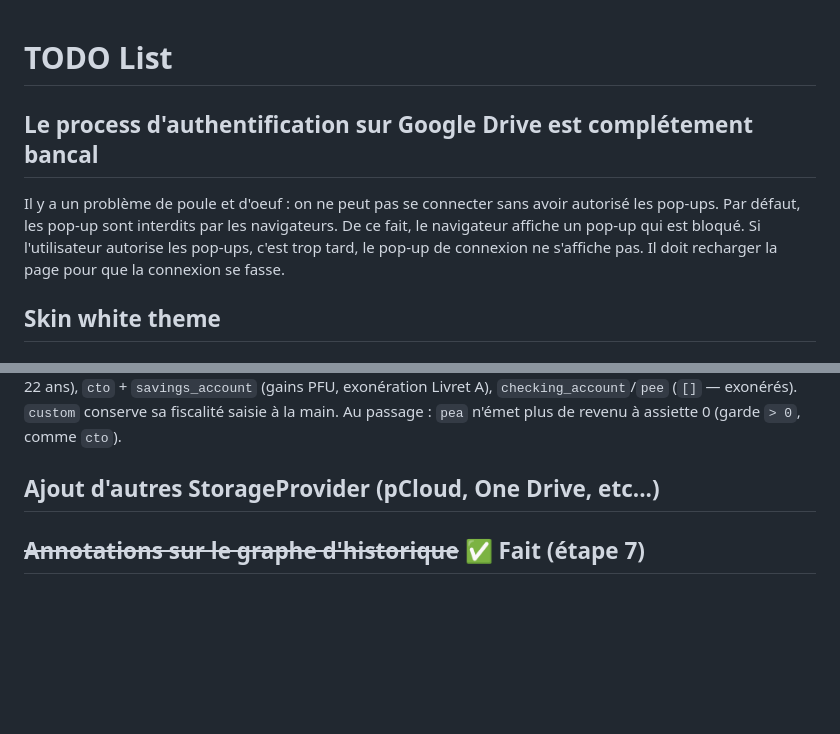
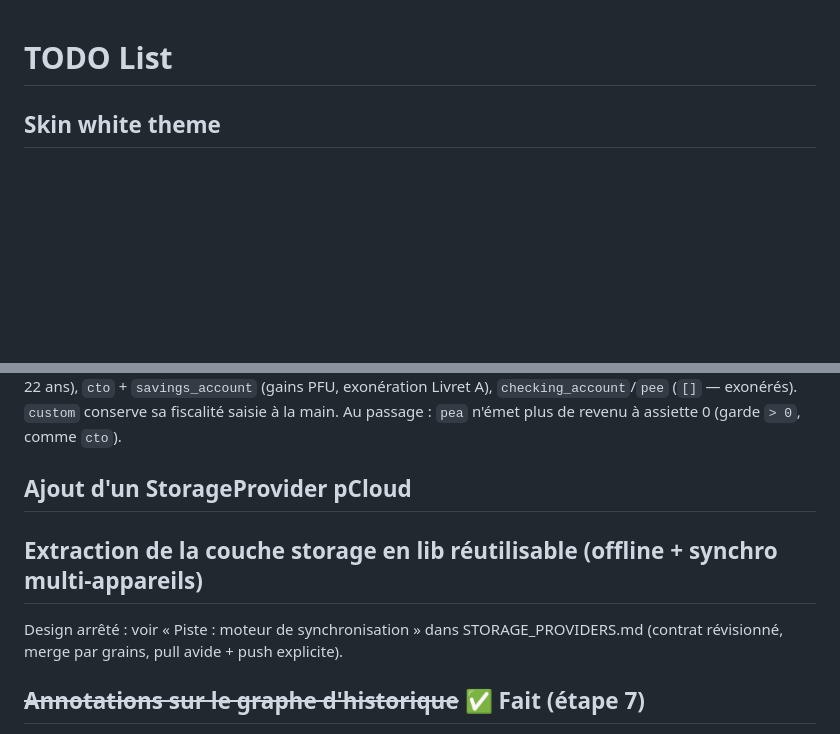
Before and after one commit to fathzer/mon-patrimoine, a Markdown page: TODOList.md, 2 parts joined by grey strips. GitHub-like rendering; blank space fills up the shorter version.

```diff
--- a/TODOList.md
+++ b/TODOList.md
@@ -1,7 +1,4 @@
 # TODO List
-
-## Le process d'authentification sur Google Drive est complétement bancal
-Il y a un problème de poule et d'oeuf : on ne peut pas se connecter sans avoir autorisé les pop-ups. Par défaut, les pop-up sont interdits par les navigateurs. De ce fait, le navigateur affiche un pop-up qui est bloqué. Si l'utilisateur autorise les pop-ups, c'est trop tard, le pop-up de connexion ne s'affiche pas. Il doit recharger la page pour que la connexion se fasse.
 
 ## Skin white theme
 
@@ -24,7 +21,10 @@ Mais la possibilité de choisir une date dans l'historique permet d'identifier l
 ### ~~Reprendre lifeInsuranceModule.test.js pour vérifier que le module est correctement appelé, plutôt que de tester directement l'impôt calculé~~
 Les tests de module vérifient désormais le **contrat** `getTaxableIncomes()` (assiette, `eligiblePfu`, `tauxSpecifique`, `deductionRevenus`) plutôt que `evaluation.imposition` (impôt calculé par `TaxCalculator`, couvert par ses propres tests + les tests OpenFisca). Convertis : `life_insurance` (10 assertions) et `per` (3). Contrat ajouté pour les modules qui en manquaient : `pea` (exonération à 5 ans, borne incluse), `home_savings` (PEL >12 ans pré-2018 / CEL jamais / post-2018), `real_estate` (RP exonérée, abattement 6 %/an IR, exonération 22 ans), `cto` + `savings_account` (gains PFU, exonération Livret A), `checking_account`/`pee` (`[]` — exonérés). `custom` conserve sa fiscalité saisie à la main. Au passage : `pea` n'émet plus de revenu à assiette 0 (garde `> 0`, comme `cto`).
 
-## Ajout d'autres StorageProvider (pCloud, One Drive, etc...)
+## Ajout d'un StorageProvider pCloud
+
+## Extraction de la couche storage en lib réutilisable (offline + synchro multi-appareils)
+Design arrêté : voir « Piste : moteur de synchronisation » dans STORAGE_PROVIDERS.md (contrat révisionné, merge par grains, pull avide + push explicite).
 
 ## ~~Annotations sur le graphe d'historique~~ ✅ Fait (étape 7)
 `state.annotations: { date, text }[]` persisté dans le payload ; bouton ✎ dans la carte Historique → éditeur inline à la date de vue ; losange ambre sur la courbe nette + texte dans le tooltip.
```
Also changed, not shown: STORAGE_PROVIDERS.md (+55 -0 lines).
